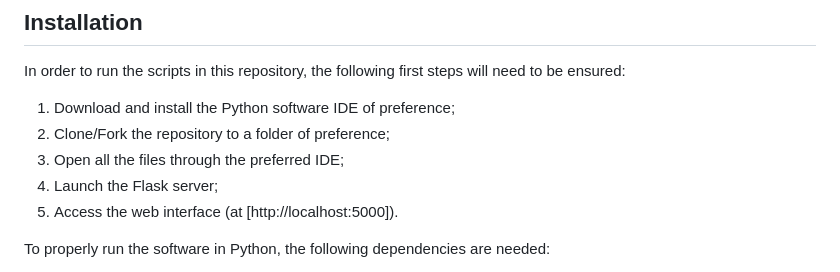
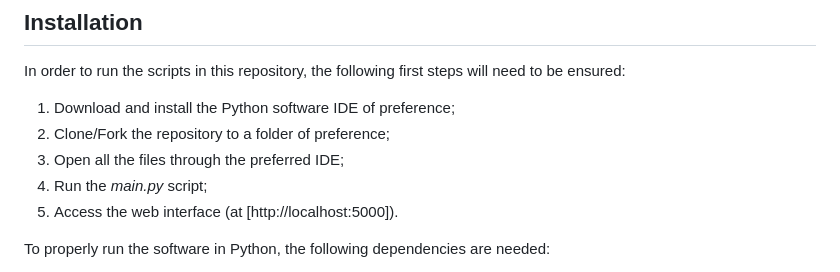
Before and after one commit to sntissera/Advanced-Programming-Project, a Markdown page: README.md, the part around the change. Rendered like a GitHub page.

```diff
--- a/README.md
+++ b/README.md
@@ -49,7 +49,7 @@ In order to run the scripts in this repository, the following first steps will n
 1. Download and install the Python software IDE of preference;
 2. Clone/Fork the repository to a folder of preference;
 3. Open all the files through the preferred IDE;
-4. Launch the Flask server;
+4. Run the *main.py* script;
 5. Access the web interface (at [http://localhost:5000]).
 
 To properly run the software in Python, the following dependencies are needed:
```
